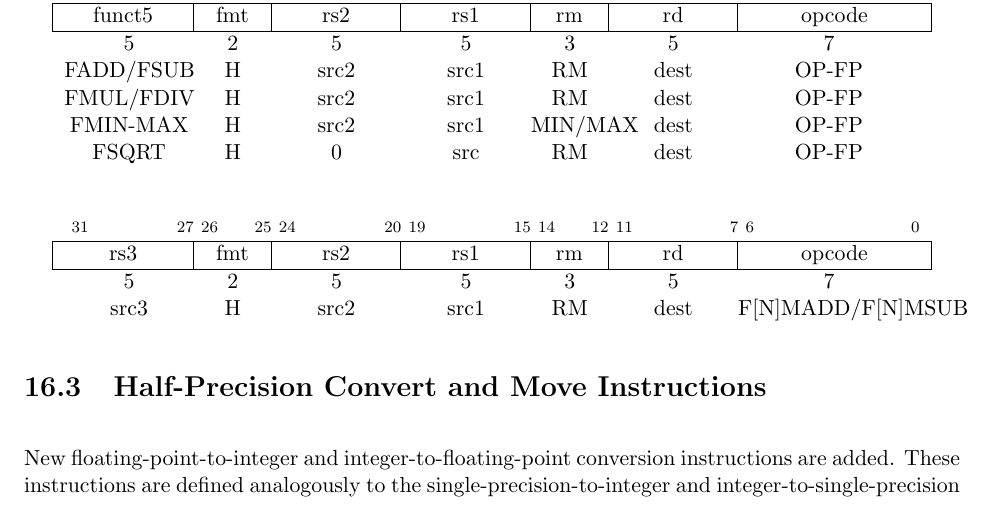
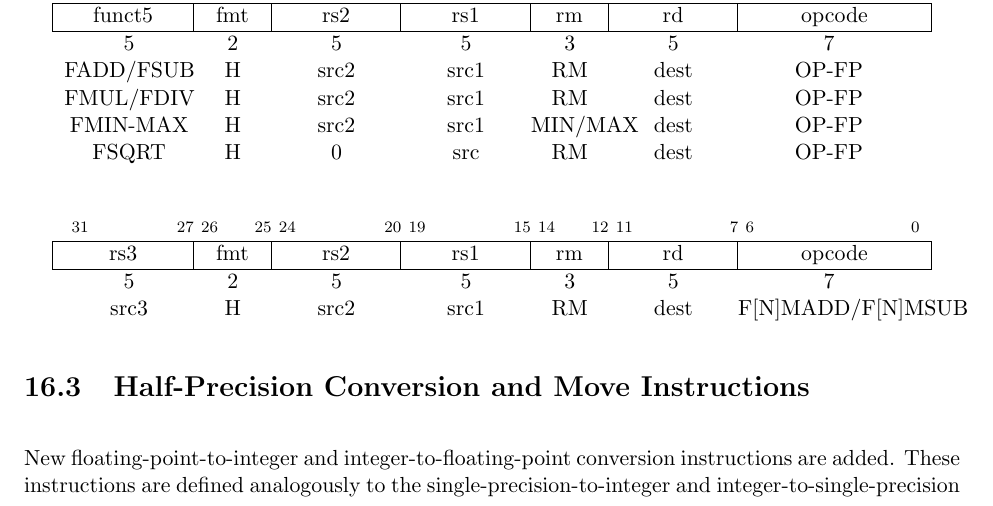
Before and after one commit to riscv/riscv-isa-manual, a LaTeX thesis (src/riscv-spec.tex, which reads src/zfh.tex): part of page 110 of 247, cut so that both start at the same text. Compiled offline with pdfLaTeX.

Commit message:
Make FP conversion/move section names consistent
In F/D, the section is named "Conversion"; in Q/Zfh, it was named
"Convert".

```diff
--- a/src/zfh.tex
+++ b/src/zfh.tex
@@ -160,7 +160,7 @@ src3 & H & src2 & src1 & RM  & dest & F[N]MADD/F[N]MSUB  \\
 \end{tabular}
 \end{center}
 
-\section{Half-Precision Convert and Move Instructions}
+\section{Half-Precision Conversion and Move Instructions}
 
 New floating-point-to-integer and integer-to-floating-point conversion
 instructions are added.  These instructions are defined analogously to the
```
Also changed, not shown: src/q.tex (+1 -1 lines).
